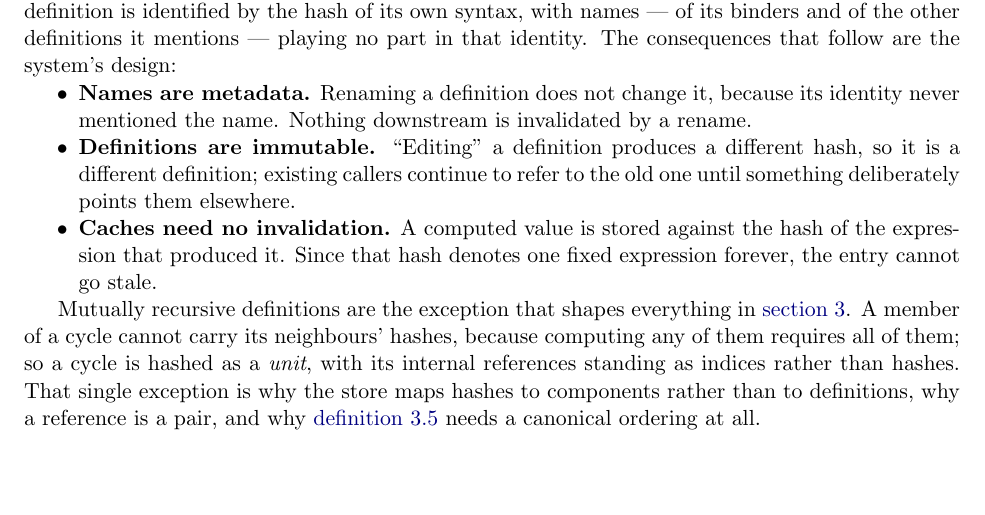
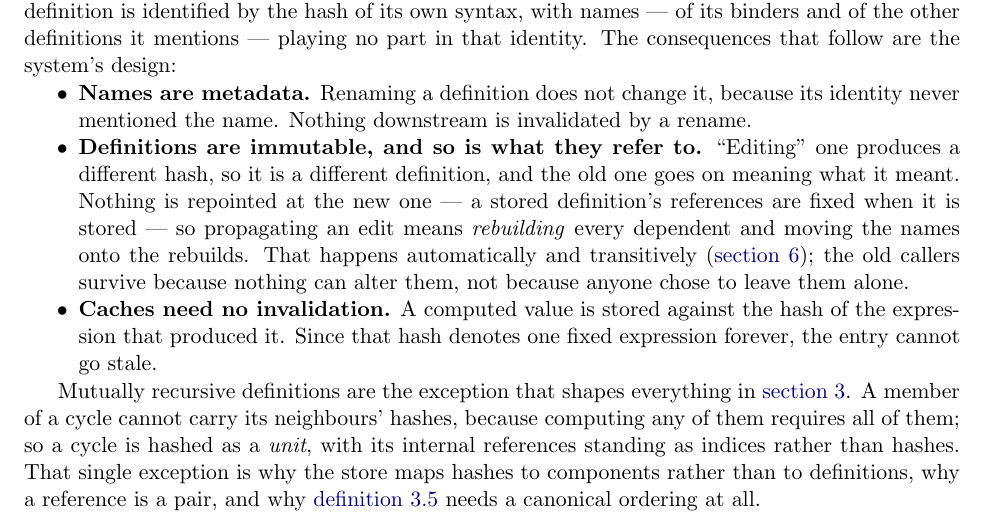
Before and after one commit to 7h3kk1d/arbor, a LaTeX paper (formalism/paper/mini-unison.tex): part of page 3 of 34, cut so that both start at the same text, the shorter picture padded with empty space. Compiled offline with pdfLaTeX.

Commit message:
mini-unison: the immutability bullet said the opposite of how update works
The intro's second bullet read: "existing callers continue to refer to
the old one until something deliberately points them elsewhere." Wrong
twice, and it contradicted its own section three paragraphs later, which
already says propagation "is not a rename but a rebuild".

It implied pinning is the default and moving callers is opt-in. It is the
reverse. `update` is the edit gesture, and it rebuilds every named
dependent transitively with no parameter controlling it (prop:follow-only);
abstention is not something a user exercises, it is the absence of a name.

And nothing is ever "pointed elsewhere". A stored definition's references
are fixed when it is stored, so the old callers survive unaltered forever
— which is a stronger claim than the bullet made, and the one that
matters. What moves is the names, onto freshly built dependents. That
distinction is the whole of section 6, and it is what produces the
behaviour recorded in 11-scratch-file.md: a watch on a committed
dependent keeps reporting the old answer, because the old dependent
really does still mean what it meant.

Now: definitions are immutable and so is what they refer to; propagating
an edit means rebuilding every dependent and moving the names onto the
rebuilds; the old callers survive because nothing can alter them, not
because anyone chose to leave them alone.

Co-Authored-By: Claude Opus 5 <noreply@anthropic.com>

```diff
--- a/formalism/paper/mini-unison.tex
+++ b/formalism/paper/mini-unison.tex
@@ -108,9 +108,13 @@ the system's design:
 \begin{itemize}[nosep]
   \item \textbf{Names are metadata.} Renaming a definition does not change it, because its identity
         never mentioned the name. Nothing downstream is invalidated by a rename.
-  \item \textbf{Definitions are immutable.} ``Editing'' a definition produces a different hash, so it
-        is a different definition; existing callers continue to refer to the old one until something
-        deliberately points them elsewhere.
+  \item \textbf{Definitions are immutable, and so is what they refer to.} ``Editing'' one produces a
+        different hash, so it is a different definition, and the old one goes on meaning what it
+        meant. Nothing is repointed at the new one --- a stored definition's references are fixed when
+        it is stored --- so propagating an edit means \emph{rebuilding} every dependent and moving the
+        names onto the rebuilds. That happens automatically and transitively (\cref{sec:uupdate}); the
+        old callers survive because nothing can alter them, not because anyone chose to leave them
+        alone.
   \item \textbf{Caches need no invalidation.} A computed value is stored against the hash of the
         expression that produced it. Since that hash denotes one fixed expression forever, the entry
         cannot go stale.
```
